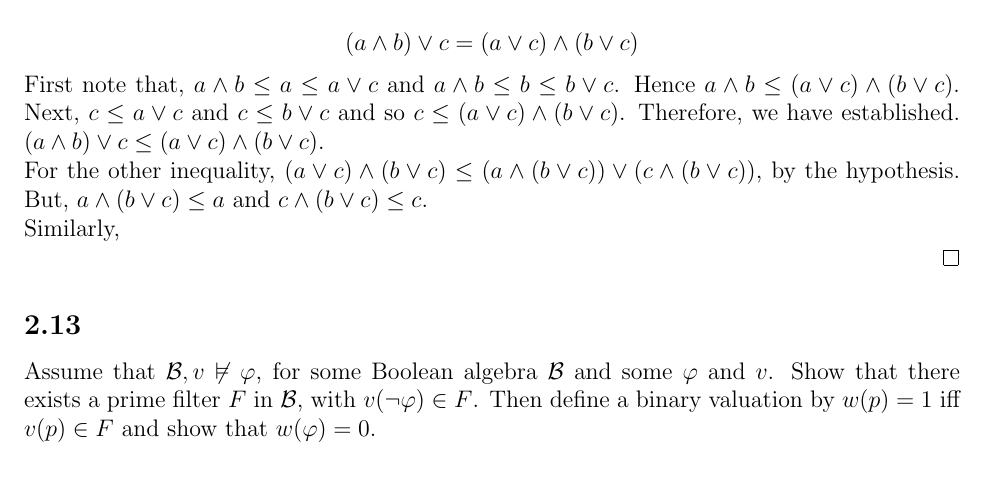
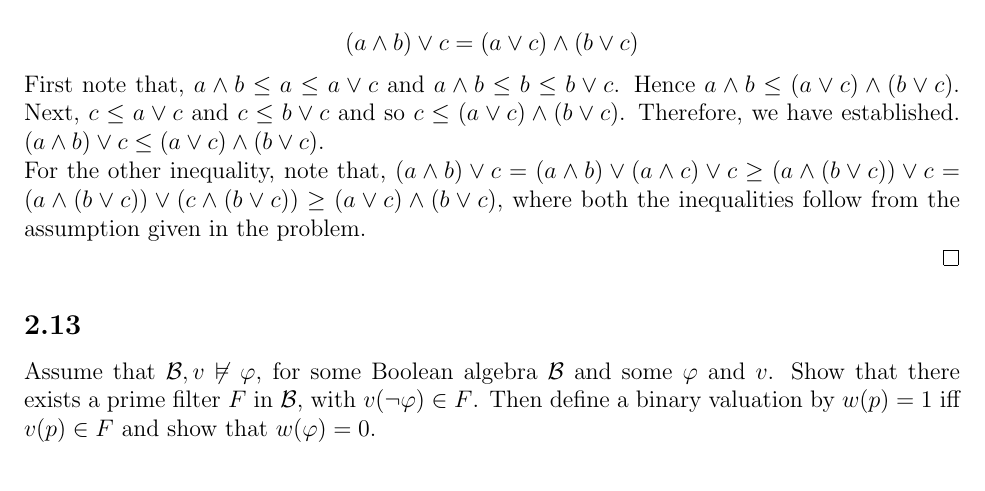
Before and after one commit to kishlaya/assignments, a LaTeX problem sheet (proofs_and_types/assignment1.tex): part of page 7 of 17, cut so that both start at the same text. Compiled offline with pdfLaTeX.

Commit message:
done with all solutions

```diff
--- a/proofs_and_types/assignment1.tex
+++ b/proofs_and_types/assignment1.tex
@@ -288,9 +288,7 @@ $$(a \wedge b) \vee c = (a \vee c) \wedge (b \vee c)$$
 
 First note that, $a \wedge b \leq a \leq a \vee c$ and $a \wedge b \leq b \leq b \vee c$. Hence $a \wedge b \leq (a \vee c) \wedge (b \vee c)$. Next, $c \leq a \vee c$ and $c \leq b \vee c$ and so $c \leq (a \vee c) \wedge (b \vee c)$. Therefore, we have established. $(a \wedge b) \vee c \leq (a \vee c) \wedge (b \vee c)$.
 
-For the other inequality, $(a \vee c) \wedge (b \vee c) \leq (a \wedge (b \vee c)) \vee (c \wedge (b \vee c))$, by the hypothesis. But, $a \wedge (b \vee c) \leq a$ and $c \wedge (b \vee c) \leq c$.
-
-Similarly,
+For the other inequality, note that, $(a \wedge b) \vee c = (a \wedge b) \vee (a \wedge c) \vee c \geq (a \wedge (b \vee c)) \vee c = (a \wedge (b \vee c)) \vee (c \wedge (b \vee c)) \geq (a \vee c) \wedge (b \vee c)$, where both the inequalities follow from the assumption given in the problem.
 
 \end{proof}
 
```
